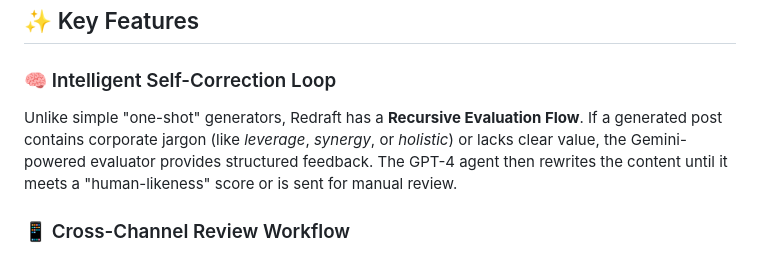
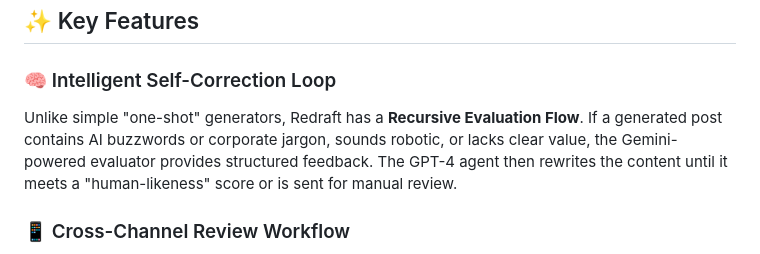
Before and after one commit to onwurahben/redraft-v1, a Markdown page: README.md, the part around the change. GitHub-like rendering.

```diff
--- a/README.md
+++ b/README.md
@@ -32,7 +32,7 @@ graph TD
 ## ✨ Key Features
 
 ### 🧠 Intelligent Self-Correction Loop
-Unlike simple "one-shot" generators, Redraft has a **Recursive Evaluation Flow**. If a generated post contains corporate jargon (like *leverage*, *synergy*, or *holistic*) or lacks clear value, the Gemini-powered evaluator provides structured feedback. The GPT-4 agent then rewrites the content until it meets a "human-likeness" score or is sent for manual review.
+Unlike simple "one-shot" generators, Redraft has a **Recursive Evaluation Flow**. If a generated post contains AI buzzwords or corporate jargon, sounds robotic, or lacks clear value, the Gemini-powered evaluator provides structured feedback. The GPT-4 agent then rewrites the content until it meets a "human-likeness" score or is sent for manual review.
 
 ### 📱 Cross-Channel Review Workflow
 *   **Web Dashboard**: A sleek web administrative interface with real-time statistics and a "Clear UI" mode for productivity.
```
